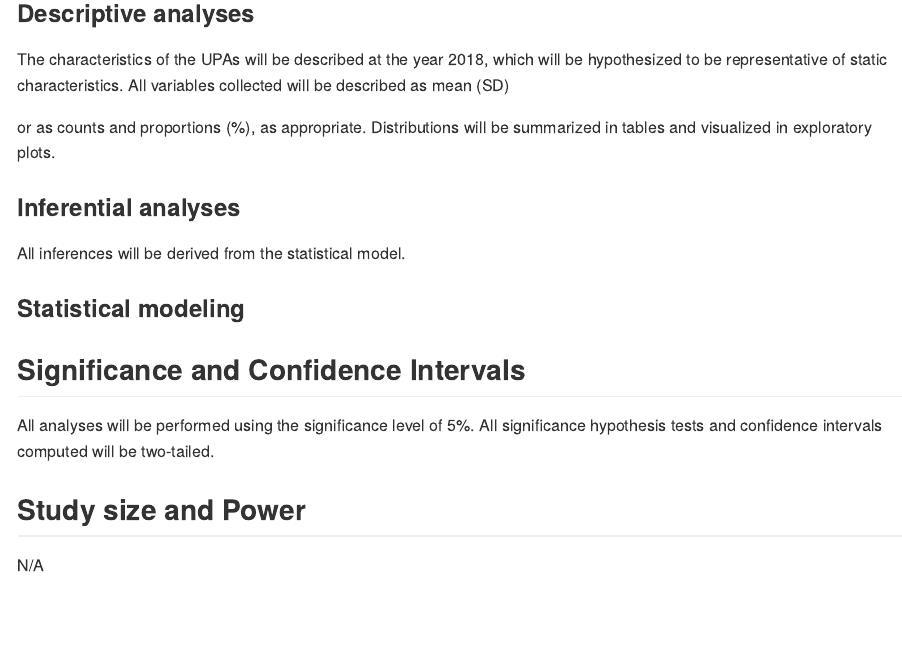
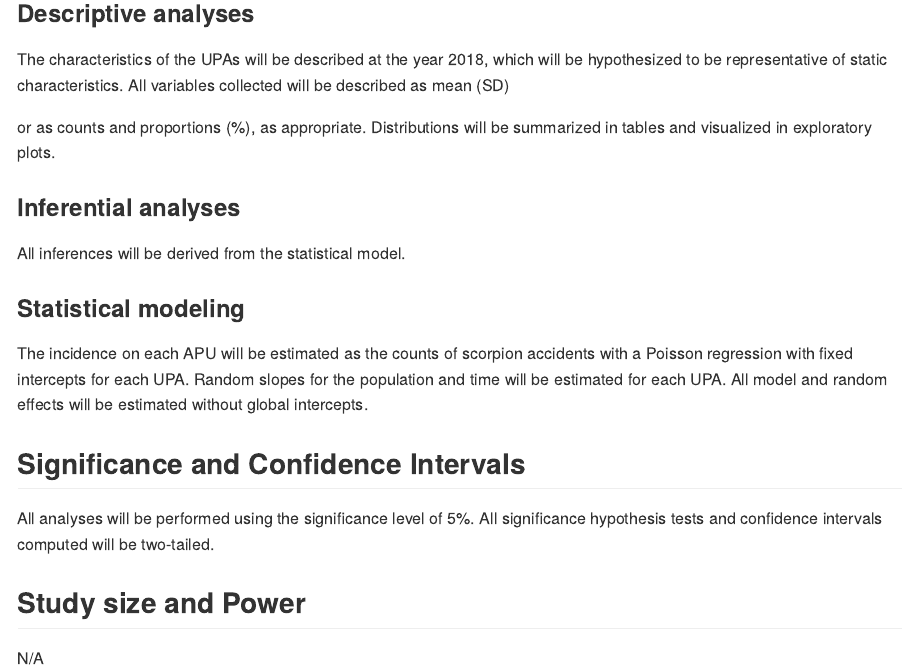
Before and after one commit to philsf-biostat/SAR-2021-007-JB, an R Markdown document (report/SAP-2021-007-JB-v01.Rmd): the page in a window 1100 px wide, from 1970 px down. The pictures show the output file report/SAP-2021-007-JB-v01.md that the author committed with the source, drawn offline in the style of GitHub.

Commit message:
model description (option for mixed effects)

```diff
--- a/report/SAP-2021-007-JB-v01.Rmd
+++ b/report/SAP-2021-007-JB-v01.Rmd
@@ -131,6 +131,14 @@ All inferences will be derived from the statistical model.
 
 ### Statistical modeling
 
+The incidence on each APU will be estimated as the
+counts of scorpion accidents
+with a Poisson regression with fixed intercepts for each UPA.
+Random slopes for the population and time will be estimated for each UPA.
+All model
+and random
+effects will be estimated without global intercepts.
+
 ## Significance and Confidence Intervals
 
 All analyses will be performed using the significance level of 5%.
```
Also changed, not shown: report/SAP-2021-007-JB-v01.md.
